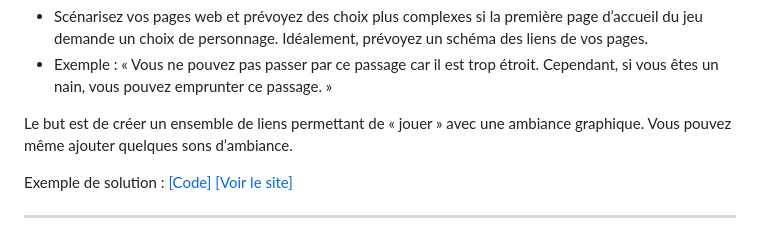
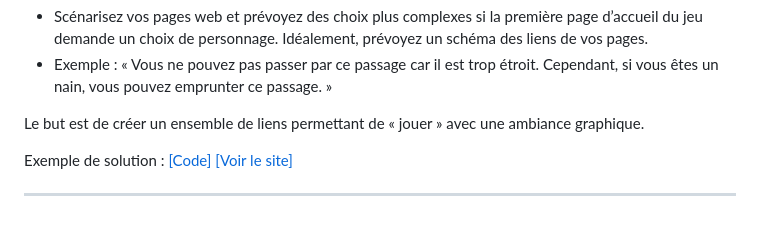
Before and after one commit to fpluquet/web1, a Markdown page: ReadMe.md, the part around the change. Drawn GitHub-style.

```diff
--- a/ReadMe.md
+++ b/ReadMe.md
@@ -49,7 +49,7 @@ Dans chaque page, vous mettrez :
 - Scénarisez vos pages web et prévoyez des choix plus complexes si la première page d’accueil du jeu demande un choix de personnage. Idéalement, prévoyez un schéma des liens de vos pages.
 - Exemple : « Vous ne pouvez pas passer par ce passage car il est trop étroit. Cependant, si vous êtes un nain, vous pouvez emprunter ce passage. »
 
-Le but est de créer un ensemble de liens permettant de « jouer » avec une ambiance graphique. Vous pouvez même ajouter quelques sons d’ambiance.
+Le but est de créer un ensemble de liens permettant de « jouer » avec une ambiance graphique.
 
 Exemple de solution : [[Code]](https://github.com/fpluquet/web1/tree/master/solutions/exercice%202)
 [[Voir le site]](https://fpluquet.github.io/web1/solutions/exercice%202)
```
